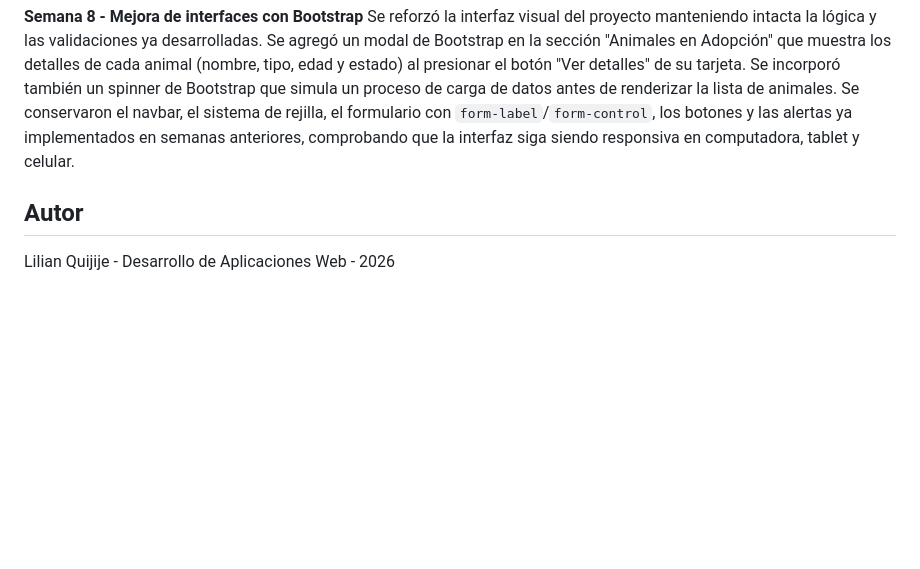
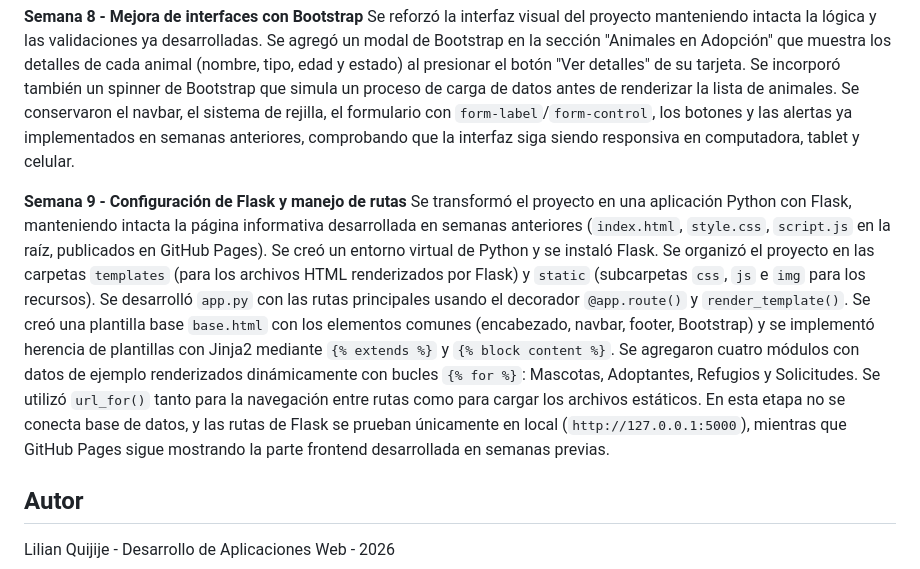
Before and after one commit to lilipaqc/2626-proyecto-desarrollo-aplicaciones-web, a Markdown page: README.md, the part around the change. Rendered like a GitHub page; blank space fills up the shorter version.

Commit message:
Semana 9: actualiza README con bitacora del avance de Flask

```diff
--- a/README.md
+++ b/README.md
@@ -45,6 +45,9 @@ Se reorganizó el proyecto simulando una estructura de plantillas, marcando con
 **Semana 8 - Mejora de interfaces con Bootstrap**
 Se reforzó la interfaz visual del proyecto manteniendo intacta la lógica y las validaciones ya desarrolladas. Se agregó un modal de Bootstrap en la sección "Animales en Adopción" que muestra los detalles de cada animal (nombre, tipo, edad y estado) al presionar el botón "Ver detalles" de su tarjeta. Se incorporó también un spinner de Bootstrap que simula un proceso de carga de datos antes de renderizar la lista de animales. Se conservaron el navbar, el sistema de rejilla, el formulario con `form-label`/`form-control`, los botones y las alertas ya implementados en semanas anteriores, comprobando que la interfaz siga siendo responsiva en computadora, tablet y celular.
 
+**Semana 9 - Configuración de Flask y manejo de rutas**
+Se transformó el proyecto en una aplicación Python con Flask, manteniendo intacta la página informativa desarrollada en semanas anteriores (`index.html`, `style.css`, `script.js` en la raíz, publicados en GitHub Pages). Se creó un entorno virtual de Python y se instaló Flask. Se organizó el proyecto en las carpetas `templates` (para los archivos HTML renderizados por Flask) y `static` (subcarpetas `css`, `js` e `img` para los recursos). Se desarrolló `app.py` con las rutas principales usando el decorador `@app.route()` y `render_template()`. Se creó una plantilla base `base.html` con los elementos comunes (encabezado, navbar, footer, Bootstrap) y se implementó herencia de plantillas con Jinja2 mediante `{% extends %}` y `{% block content %}`. Se agregaron cuatro módulos con datos de ejemplo renderizados dinámicamente con bucles `{% for %}`: Mascotas, Adoptantes, Refugios y Solicitudes. Se utilizó `url_for()` tanto para la navegación entre rutas como para cargar los archivos estáticos. En esta etapa no se conecta base de datos, y las rutas de Flask se prueban únicamente en local (`http://127.0.0.1:5000`), mientras que GitHub Pages sigue mostrando la parte frontend desarrollada en semanas previas.
+
 ## Autor
 
 Lilian Quijije - Desarrollo de Aplicaciones Web - 2026
```
